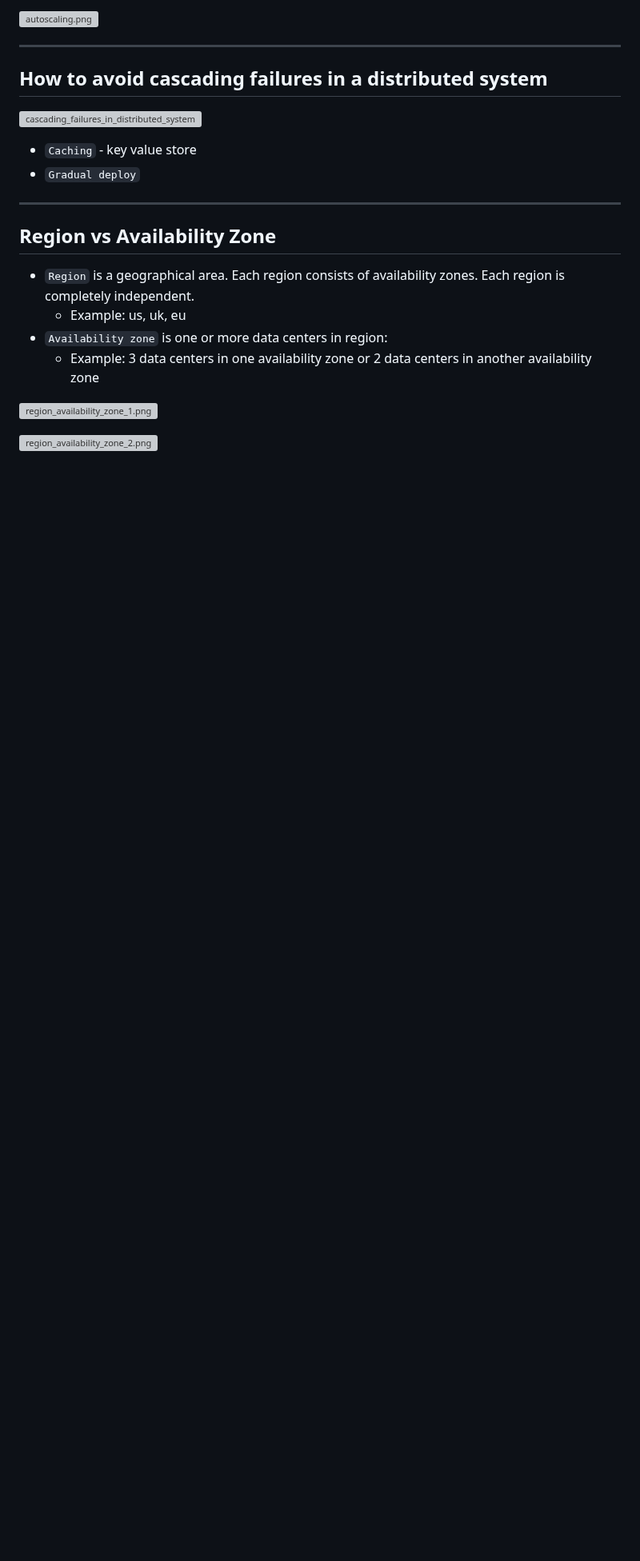
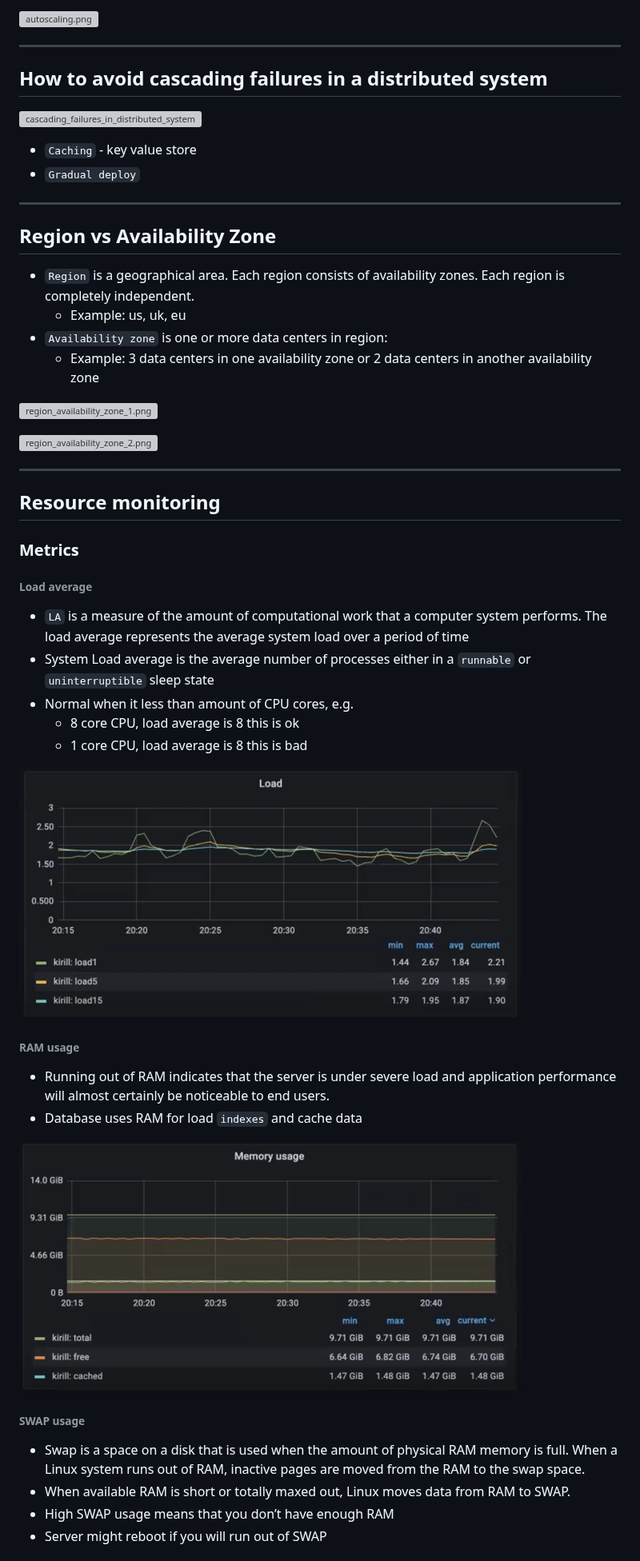
Before and after one commit to linnykoleh/awesome-system-design, a Markdown page: README.MD, the part around one of its changes. Shown at 80% size. GitHub-like rendering; pictures changed too: images/system.design.6/2.png (added), images/system.design.6/3.png (added); blank space fills up the shorter version; grey boxes are pictures that could not be loaded.

```diff
--- a/README.MD
+++ b/README.MD
@@ -873,3 +874,33 @@ For some systems like financial systems, consistency is very important. For othe
 
 ![region_availability_zone_2.png](./images/system.design.4/region_availability_zone_2.png)
 
+---
+
+## Resource monitoring
+
+### Metrics
+
+###### Load average
+
+- `LA` is a measure of the amount of computational work that a computer system performs. The load average represents the average system load over a period of time
+- System Load average is the average number of processes either in a `runnable` or `uninterruptible` sleep state
+- Normal when it less than amount of CPU cores, e.g.
+    - 8 core CPU, load average is 8 this is ok
+    - 1 core CPU, load average is 8 this is bad
+
+![2.png](images/system.design.6/2.png)
+
+###### RAM usage
+
+- Running out of RAM indicates that the server is under severe load and application performance will almost certainly be noticeable to end users.
+- Database uses RAM for load `indexes` and cache data
+
+![3.png](images/system.design.6/3.png)
+
+###### SWAP usage
+
+- Swap is a space on a disk that is used when the amount of physical RAM memory is full. When a Linux system runs out of RAM, inactive pages are moved from the RAM to the swap space.
+- When available RAM is short or totally maxed out, Linux moves data from RAM to SWAP.
+- High SWAP usage means that you don’t have enough RAM
+- Server might reboot if you will run out of SWAP
+
```
Also changed, not shown: other parts of README.MD (+43 -0 lines), images/system.design.6/1.png (added), images/system.design.6/4.png (added).
